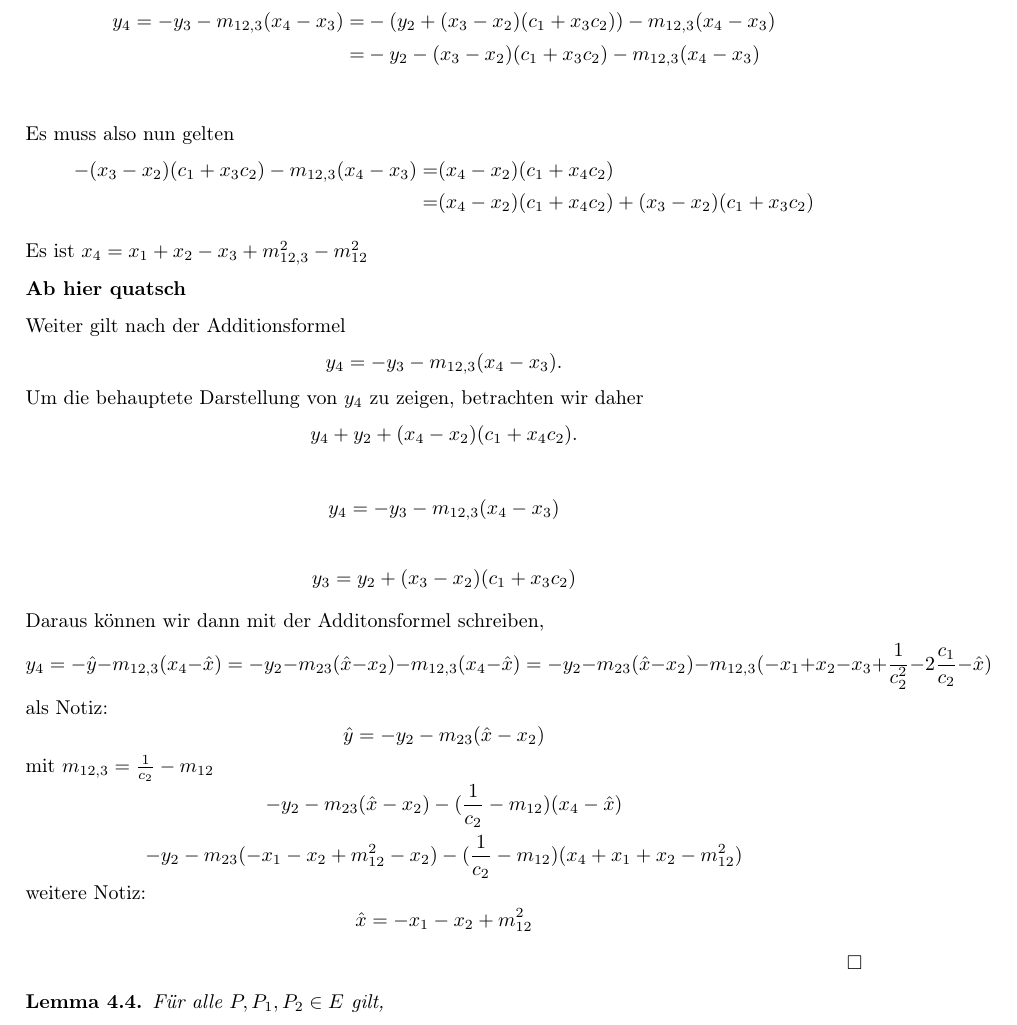
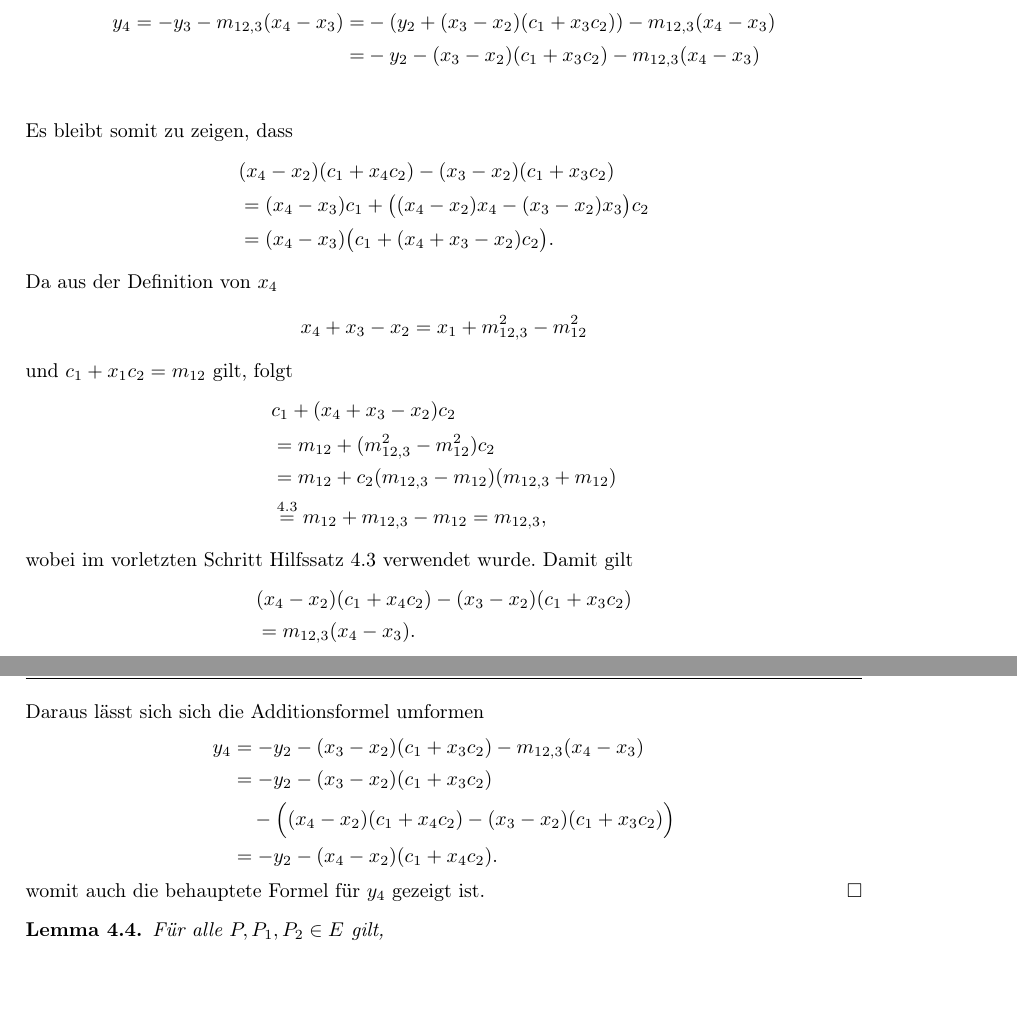
Before and after one commit to PhilippEckstein/Masterarbeit_ECC_PQC, a LaTeX document (main.tex, which reads chapters/02_elliptische_kurven.tex, settings/packages.tex): part of page 22 of 44 before the commit and two parts of pages 22 and 23 of 44 after it, the two joined at a grey line, cut so that both start at the same text, the shorter picture padded with empty space. Compiled offline with pdfLaTeX.

Commit message:
Finished the proof

```diff
--- a/chapters/02_elliptische_kurven.tex
+++ b/chapters/02_elliptische_kurven.tex
@@ -563,3 +552,7 @@ Doch bevor wir die Assoziativitität beweisen können benötigen wir eine Reihe
+                  c_2(m_{12}+m_{12,3})= & \frac{-(f(x_3)-(y_1+m_{12}(x_3-x_1))^2)}{(x_1-x_3)(x_3-x_2)(x_3-\hat{x})}   \\
+                  =                     & \frac{-(x_3-x_1)(x_3-x_2)(x_3-\hat{x})}{-(x_3-x_)(x_3-x_2)(x_3-\hat{x})}= 1
+              \end{align*}
+
         \item Sei nun $P_2\neq P_3$ und $P_1+P_2=P_3$ es gilt erneut $(\hat{x},\hat{y})=(x_3,y_3)$ mit $y_3=-y_1-m_{12}(x_3-x_1)$
               \[
                   c_2 = \frac{-y_3+y_2+m_{12}(x_3-x_2)}{(x_1-x_3)(x_3-x_2)} = \frac{-2y_3}{(x_1-x_3)(x_3-x_2)}
@@ -695,64 +688,57 @@ Wir haben nun die Hilfsmittel, um Lemma~\ref{lem:dreipunktsumme} zu beweisen.
         y_4+y_2+(x_4-x_2)(c_1+x_4c_2)=0.
     \]
     Nun werden die oben erhaltenen Gleichungen eingesetzt
-     \begin{align*}
-         y_4=-y_3-m_{12,3}(x_4-x_3) =& -(y_2+(x_3-x_2)(c_1+x_3c_2))-m_{12,3}(x_4-x_3)\\
-         =& -y_2-(x_3-x_2)(c_1+x_3c_2)-m_{12,3}(x_4-x_3)\\
-     \end{align*}
-
-     Es muss also nun gelten
-     \begin{align*}
-        -(x_3-x_2)(c_1+x_3c_2)-m_{12,3}(x_4-x_3) =& (x_4-x_2)(c_1+x_4c_2)\\
-        =& (x_4-x_2)(c_1+x_4c_2) + (x_3-x_2)(c_1+x_3c_2)
-     \end{align*}
-
-    Es ist $x_4 = x_1+x_2-x_3+m_{12,3}^2-m_{12}^2$
-
-     \textbf{Ab hier quatsch}
-
-    Weiter gilt nach der Additionsformel
+    \begin{align*}
+        y_4=-y_3-m_{12,3}(x_4-x_3) = & -(y_2+(x_3-x_2)(c_1+x_3c_2))-m_{12,3}(x_4-x_3) \\
+        =                            & -y_2-(x_3-x_2)(c_1+x_3c_2)-m_{12,3}(x_4-x_3)   \\
+    \end{align*}
+    Es bleibt somit zu zeigen, dass
     \[
-        y_4=-y_3-m_{12,3}(x_4-x_3).
+        \begin{aligned}
+             & (x_4-x_2)(c_1+x_4c_2)
+            -(x_3-x_2)(c_1+x_3c_2)                         \\
+             & =(x_4-x_3)c_1
+            +\bigl((x_4-x_2)x_4-(x_3-x_2)x_3\bigr)c_2      \\
+             & =(x_4-x_3)\bigl(c_1+(x_4+x_3-x_2)c_2\bigr).
+        \end{aligned}
     \]
-    Um die behauptete Darstellung von $y_4$ zu zeigen, betrachten wir daher
+    Da aus der Definition von $x_4$
     \[
-        y_4+y_2+(x_4-x_2)(c_1+x_4c_2).
+        x_4+x_3-x_2
+        =x_1+m_{12,3}^2-m_{12}^2
     \]
-
+    und $c_1+x_1c_2=m_{12}$ gilt, folgt
     \[
-        y_4=-y_3-m_{12,3}(x_4-x_3)
+        \begin{aligned}
+             & c_1+(x_4+x_3-x_2)c_2                                               \\
+             & =m_{12}+(m_{12,3}^2-m_{12}^2)c_2                                   \\
+             & =m_{12}
+            +c_2(m_{12,3}-m_{12})(m_{12,3}+m_{12})                                \\
+             & \overset{\ref{hilfs:steigungsidentitaet}}{=}m_{12}+m_{12,3}-m_{12}
+            =m_{12,3},
+        \end{aligned}
     \]
-
-
-
+    wobei im vorletzten Schritt
+    Hilfssatz~\ref{hilfs:steigungsidentitaet} verwendet wurde. Damit gilt
     \[
-    y_3=y_2+(x_3-x_2)(c_1+x_3c_2)
-\]
-
-    Daraus können wir dann mit der Additonsformel schreiben,
-    \[
-        y_4=-\hat{y}-m_{12,3}(x_4-\hat{x}) = -y_2-m_{23}(\hat{x}-x_2)-m_{12,3}(x_4-\hat{x})
-        = -y_2-m_{23}(\hat{x}-x_2)-m_{12,3}(-x_1+x_2-x_3+\frac{1}{c_2^2}
-        -2\frac{c_1}{c_2}-\hat{x})
+        \begin{aligned}
+             & (x_4-x_2)(c_1+x_4c_2)
+            -(x_3-x_2)(c_1+x_3c_2)   \\
+             & =m_{12,3}(x_4-x_3).
+        \end{aligned}
     \]
-    als Notiz:
-    \[
-        \hat{y}= -y_2-m_{23}(\hat{x}-x_2)
-    \]
-    mit $m_{12,3}= \frac{1}{c_2}-m_{12}$
-    \[
-        -y_2-m_{23}(\hat{x}-x_2)-(\frac{1}{c_2}-m_{12})(x_4-\hat{x})
-    \]
-    \[
-        -y_2-m_{23}(-x_1-x_2+m_{12}^2-x_2)-(\frac{1}{c_2}-m_{12})(x_4+x_1+x_2-m_{12}^2)
-    \]
-    weitere Notiz:
-    \[
-        \hat{x}=-x_1-x_2+m_{12}^2
-    \]
-
-
-
+    Daraus lässt sich sich die Additionsformel umformen
+    \begin{align*}
+        y_4
+         & = -y_2-(x_3-x_2)(c_1+x_3c_2)
+        -m_{12,3}(x_4-x_3)               \\
+         & = -y_2-(x_3-x_2)(c_1+x_3c_2)  \\
+         & \quad
+        -\Bigl((x_4-x_2)(c_1+x_4c_2)
+        -(x_3-x_2)(c_1+x_3c_2)\Bigr)     \\
+         & = -y_2-(x_4-x_2)(c_1+x_4c_2).
+    \end{align*}
+    womit auch die behauptete Formel für $y_4$ gezeigt ist.
 \end{proof}
 
 \begin{lemma}
--- a/settings/packages.tex
+++ b/settings/packages.tex
@@ -7,7 +7,7 @@
 \usepackage{caption}
 \usepackage{subcaption}
 \usepackage{empheq}
-\usepackage{hyperref}
+\usepackage[hidelinks]{hyperref}
 \usepackage{float}
 \usepackage{parskip}
 \usepackage{csquotes}
```
Also changed, not shown: main.pdf, chapters/02_elliptische_kurven.tex (53 more changed lines), 12 other files.
